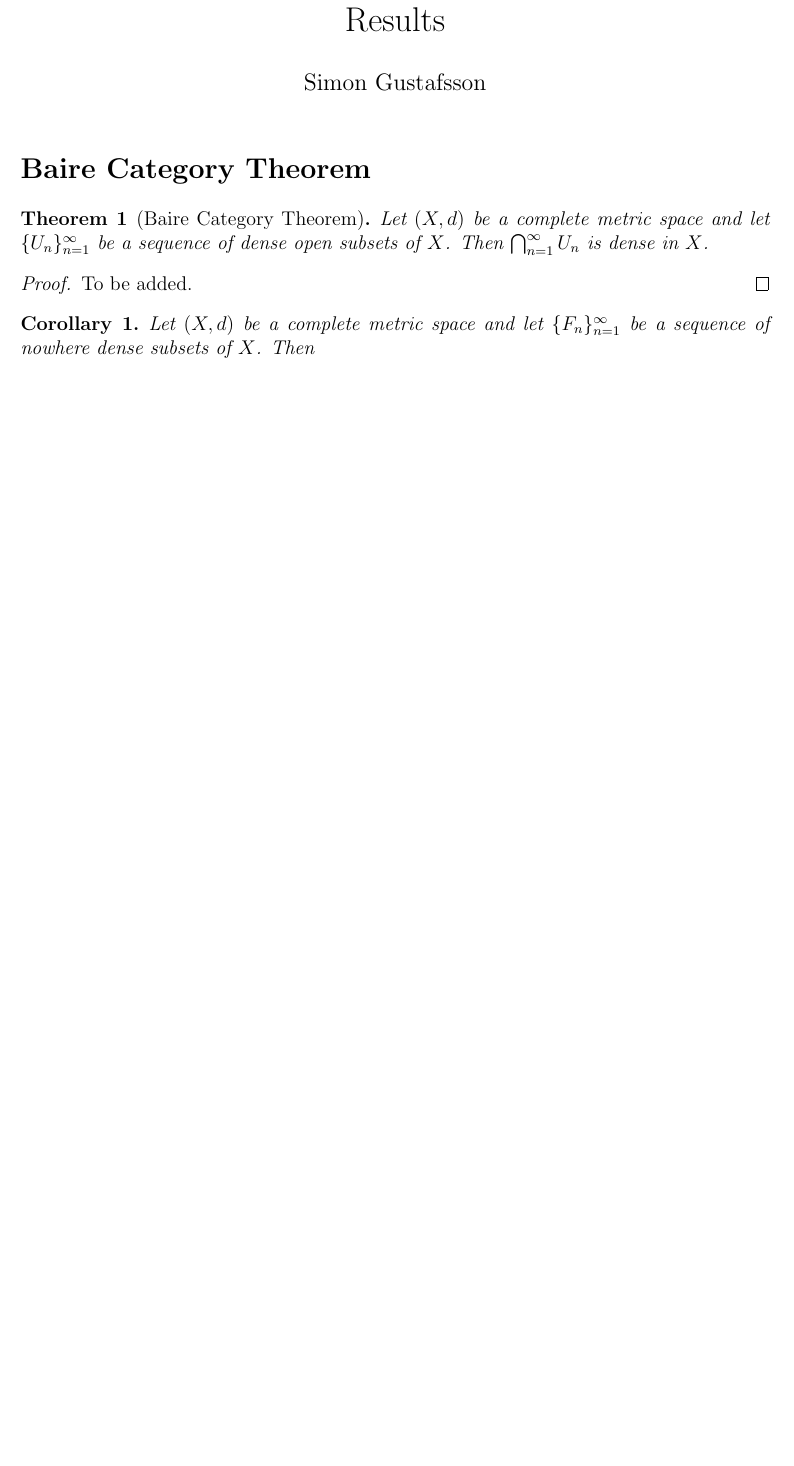
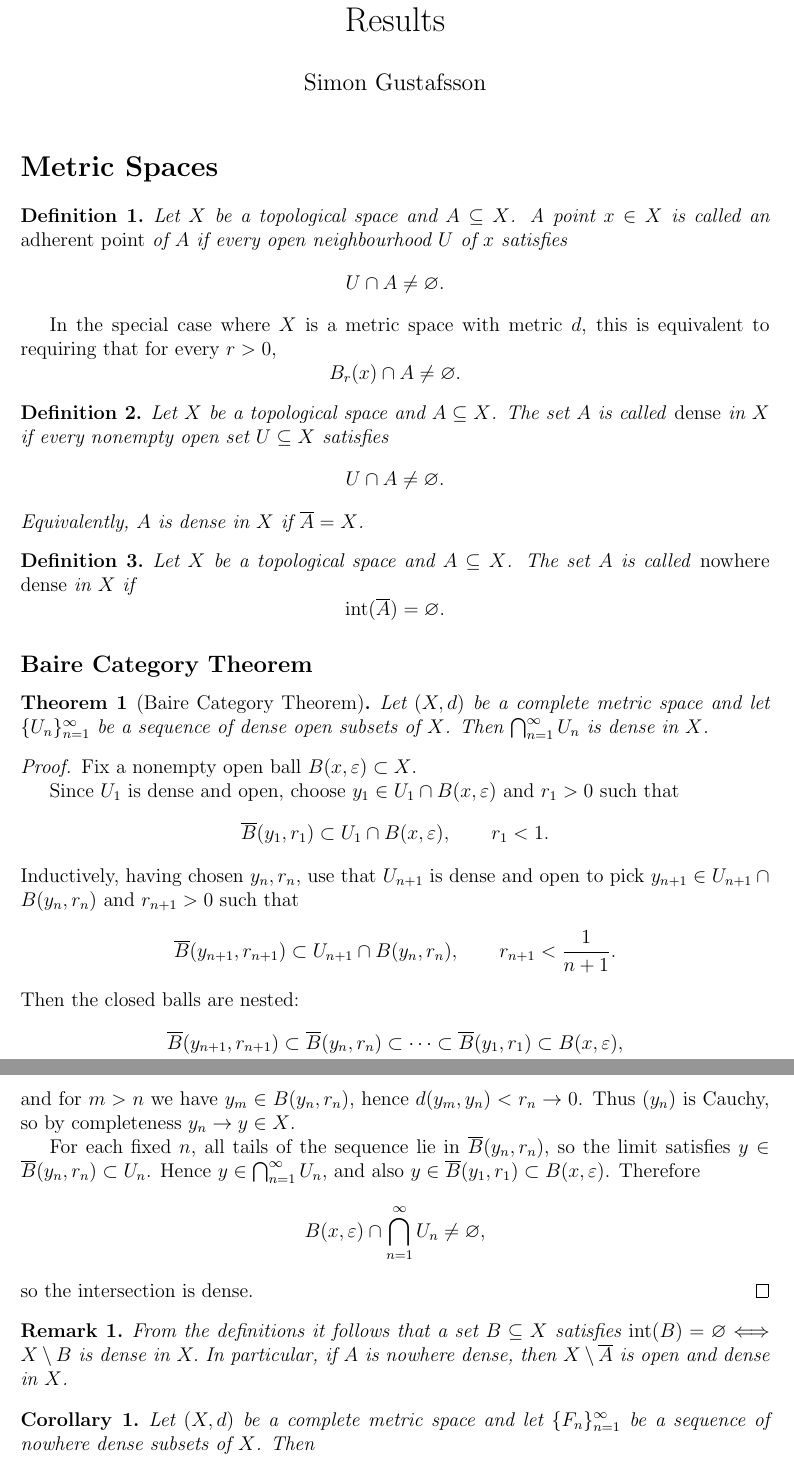
Before and after one commit to gilbertbrandow/MATM36, a LaTeX document (Important Theorems/course_summary.tex): part of the page before the commit and two parts of pages 1 and 2 of 2 after it, the two joined at a grey line, cut so that both start at the same text, the shorter picture padded with empty space. Compiled offline with pdfLaTeX.

Commit message:
Uploaded Baire Category theorem

```diff
--- a/Important Theorems/course_summary.tex
+++ b/Important Theorems/course_summary.tex
@@ -18,15 +20,77 @@
 \begin{document}
 \maketitle
 
-\section*{Baire Category Theorem}
+\section*{Metric Spaces}
+
+\begin{definition}
+Let $X$ be a topological space and $A \subseteq X$. A point $x \in X$ is called an \emph{adherent point} of $A$ if every open neighbourhood $U$ of $x$ satisfies
+\[
+U \cap A \neq \varnothing.
+\]
+\end{definition}
+
+In the special case where $X$ is a metric space with metric $d$, this is equivalent to requiring that for every $r>0$,
+\[
+B_r(x) \cap A \neq \varnothing.
+\]
+
+\begin{definition}
+Let $X$ be a topological space and $A \subseteq X$. The set $A$ is called \emph{dense} in $X$ if every nonempty open set $U \subseteq X$ satisfies
+\[
+U \cap A \neq \varnothing.
+\]
+Equivalently, $A$ is dense in $X$ if $\overline{A} = X$.
+\end{definition}
+
+\begin{definition}
+Let $X$ be a topological space and $A \subseteq X$.
+The set $A$ is called \emph{nowhere dense} in $X$ if
+\[
+\operatorname{int}(\overline{A}) = \varnothing.
+\]
+\end{definition}
+
+\subsection*{Baire Category Theorem}
 
 \begin{theorem}[Baire Category Theorem]
 Let $(X,d)$ be a complete metric space and let $\{U_n\}_{n=1}^{\infty}$ be a sequence of dense open subsets of $X$. Then \(\bigcap_{n=1}^{\infty} U_n\) is dense in $X$.
 \end{theorem}
 
 \begin{proof}
-To be added.
+Fix a nonempty open ball $B(x,\varepsilon)\subset X$.
+
+Since $U_1$ is dense and open, choose $y_1\in U_1\cap B(x,\varepsilon)$ and $r_1>0$ such that
+\[
+\overline{B}(y_1,r_1)\subset U_1\cap B(x,\varepsilon),\qquad r_1<1.
+\]
+Inductively, having chosen $y_n,r_n$, use that $U_{n+1}$ is dense and open to pick
+$y_{n+1}\in U_{n+1}\cap B(y_n,r_n)$ and $r_{n+1}>0$ such that
+\[
+\overline{B}(y_{n+1},r_{n+1})\subset U_{n+1}\cap B(y_n,r_n),\qquad r_{n+1}<\frac1{n+1}.
+\]
+Then the closed balls are nested:
+\[
+\overline{B}(y_{n+1},r_{n+1})\subset \overline{B}(y_n,r_n)\subset \cdots \subset \overline{B}(y_1,r_1)\subset B(x,\varepsilon),
+\]
+and for $m>n$ we have $y_m\in B(y_n,r_n)$, hence $d(y_m,y_n)<r_n\to 0$. Thus $(y_n)$ is Cauchy, so by completeness $y_n\to y\in X$.
+
+For each fixed $n$, all tails of the sequence lie in $\overline{B}(y_n,r_n)$, so the limit satisfies
+$y\in \overline{B}(y_n,r_n)\subset U_n$. Hence $y\in \bigcap_{n=1}^\infty U_n$, and also
+$y\in \overline{B}(y_1,r_1)\subset B(x,\varepsilon)$. Therefore
+\[
+B(x,\varepsilon)\cap\bigcap_{n=1}^\infty U_n\neq\varnothing,
+\]
+so the intersection is dense.
 \end{proof}
+
+
+\begin{remark}
+From the definitions it follows that a set $B \subseteq X$ satisfies
+\(\operatorname{int}(B)=\varnothing \Longleftrightarrow X\setminus B \text{ is dense in } X.\)
+In particular, if $A$ is nowhere dense, then
+\( X\setminus \overline{A}\)
+is open and dense in $X$.
+\end{remark}
 
 \begin{corollary}
 Let $(X,d)$ be a complete metric space and let $\{F_n\}_{n=1}^{\infty}$ be a sequence of nowhere dense subsets of $X$. Then
```
Also changed, not shown: Important Theorems/pdf/course_summary.pdf, Important Theorems/course_summary.tex (4 more changed lines), 5 other files.
